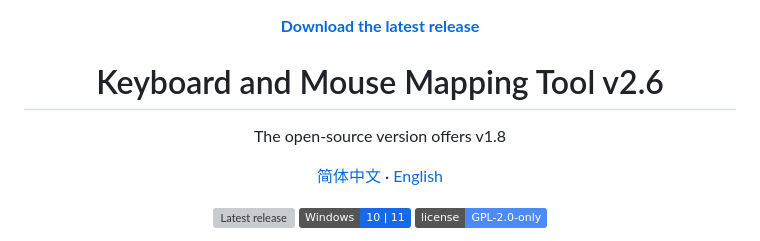
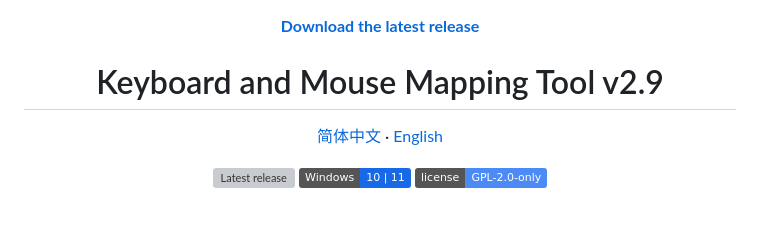
Before and after one commit to fuyingde/windows-keyboard-mouse-remapper, a Markdown page: README.en.md, the part around the change. GitHub-like rendering; badges without logos; blank space fills up the shorter version; grey boxes are pictures that could not be loaded.

Commit message:
Change version number to v2.9
Updated version number from v2.6 to v2.9 in README.

```diff
--- a/README.en.md
+++ b/README.en.md
@@ -1,6 +1,5 @@
 <p align="center"><strong><a href="https://github.com/fuyingde/windows-keyboard-mouse-remapper/releases/latest">Download the latest release</a></strong></p>
-<h1 align="center">Keyboard and Mouse Mapping Tool v2.6</h1>
-<p align="center">The open-source version offers v1.8</p>
+<h1 align="center">Keyboard and Mouse Mapping Tool v2.9</h1>
 <p align="center">
   <a href="./README.md">简体中文</a> ·
   <a href="./README.en.md">English</a>
```
